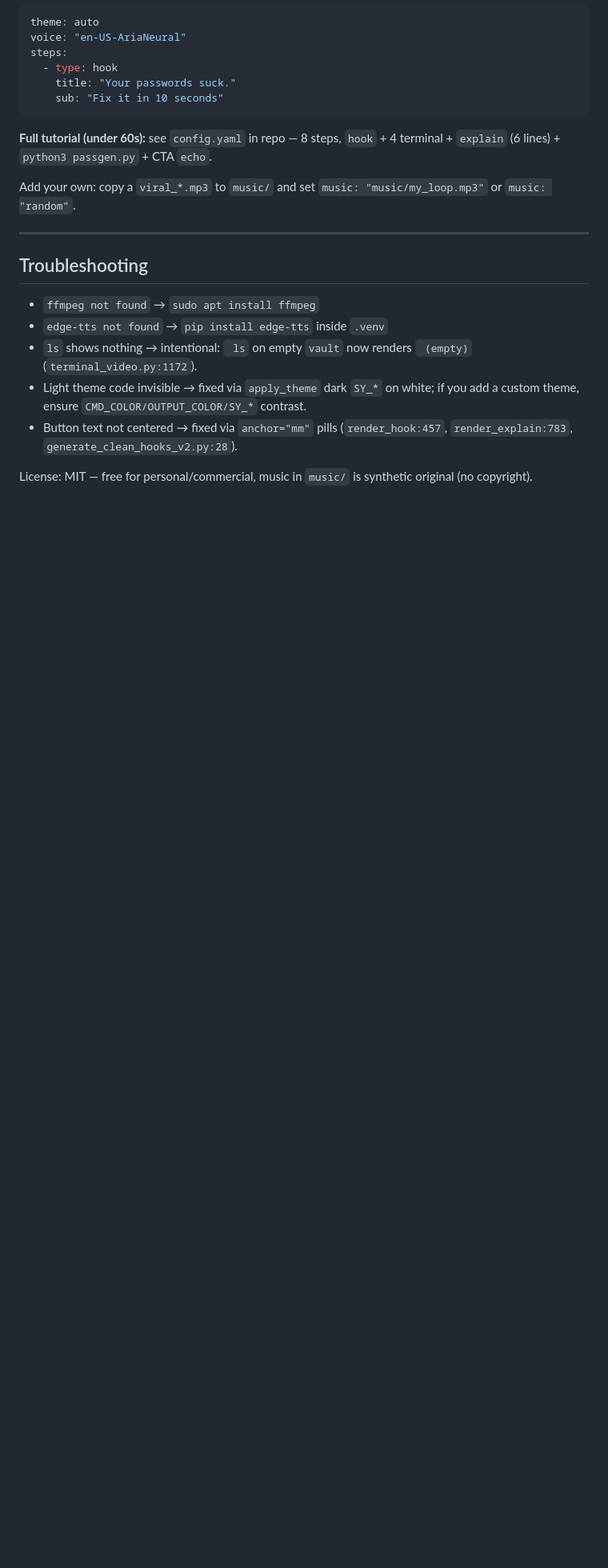
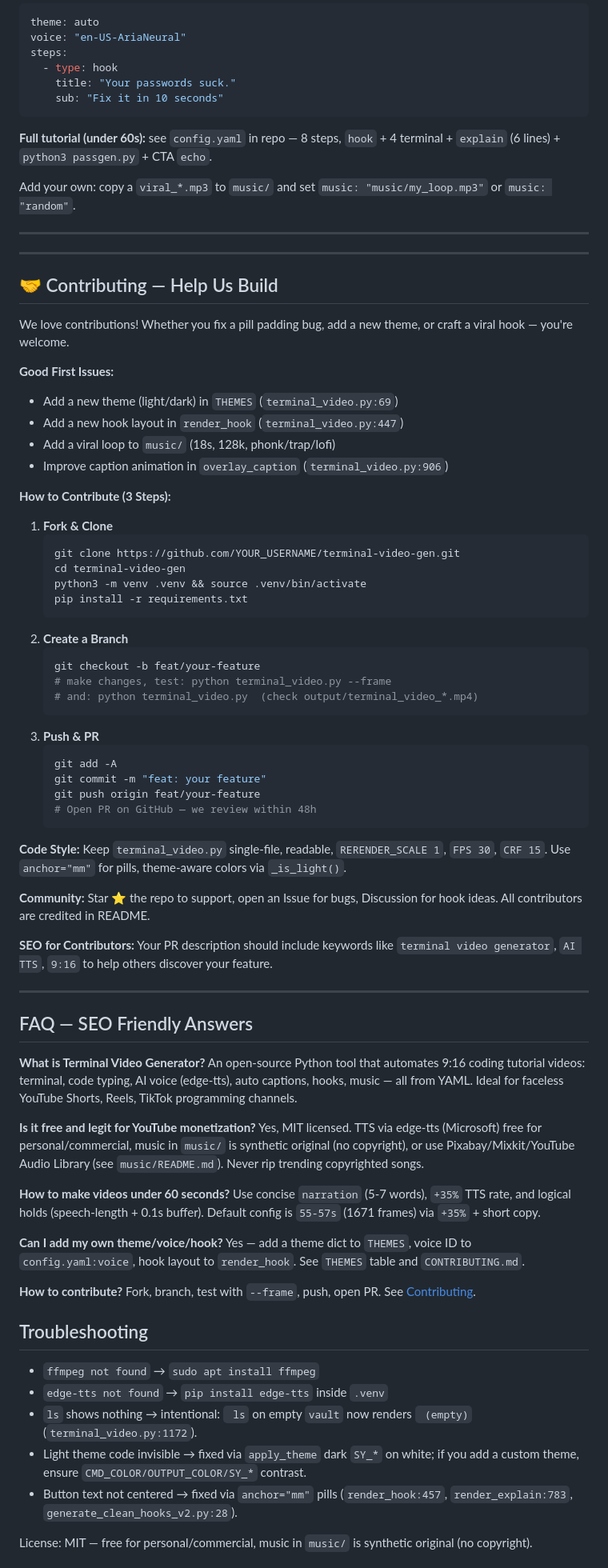
Before and after one commit to ysr-hameed/terminal-video-gen, a Markdown page: README.md, the part around one of its changes. Shown at 80% size. Rendered like a GitHub page; blank space fills up the shorter version.

````diff
--- a/README.md
+++ b/README.md
@@ -295,6 +311,69 @@ Add your own: copy a `viral_*.mp3` to `music/` and set `music: "music/my_loop.mp
 
 ---
 
+
+---
+
+## 🤝 Contributing — Help Us Build
+
+We love contributions! Whether you fix a pill padding bug, add a new theme, or craft a viral hook — you're welcome.
+
+**Good First Issues:**
+- Add a new theme (light/dark) in `THEMES` (`terminal_video.py:69`)
+- Add a new hook layout in `render_hook` (`terminal_video.py:447`)
+- Add a viral loop to `music/` (18s, 128k, phonk/trap/lofi)
+- Improve caption animation in `overlay_caption` (`terminal_video.py:906`)
+
+**How to Contribute (3 Steps):**
+1. **Fork & Clone**
+   ```bash
+   git clone https://github.com/YOUR_USERNAME/terminal-video-gen.git
+   cd terminal-video-gen
+   python3 -m venv .venv && source .venv/bin/activate
+   pip install -r requirements.txt
+   ```
+2. **Create a Branch**
+   ```bash
+   git checkout -b feat/your-feature
+   # make changes, test: python terminal_video.py --frame
+   # and: python terminal_video.py  (check output/terminal_video_*.mp4)
+   ```
+3. **Push & PR**
+   ```bash
+   git add -A
+   git commit -m "feat: your feature"
+   git push origin feat/your-feature
+   # Open PR on GitHub — we review within 48h
+   ```
+
+**Code Style:** Keep `terminal_video.py` single-file, readable, `RERENDER_SCALE 1`, `FPS 30`, `CRF 15`. Use `anchor="mm"` for pills, theme-aware colors via `_is_light()`.
+
+**Community:** Star ⭐ the repo to support, open an Issue for bugs, Discussion for hook ideas. All contributors are credited in README.
+
+**SEO for Contributors:** Your PR description should include keywords like `terminal video generator`, `AI TTS`, `9:16` to help others discover your feature.
+
+
+
+---
+
+## FAQ — SEO Friendly Answers
+
+**What is Terminal Video Generator?**
+An open-source Python tool that automates 9:16 coding tutorial videos: terminal, code typing, AI voice (edge-tts), auto captions, hooks, music — all from YAML. Ideal for faceless YouTube Shorts, Reels, TikTok programming channels.
+
+**Is it free and legit for YouTube monetization?**
+Yes, MIT licensed. TTS via edge-tts (Microsoft) free for personal/commercial, music in `music/` is synthetic original (no copyright), or use Pixabay/Mixkit/YouTube Audio Library (see `music/README.md`). Never rip trending copyrighted songs.
+
+**How to make videos under 60 seconds?**
+Use concise `narration` (5-7 words), `+35%` TTS rate, and logical holds (speech-length + 0.1s buffer). Default config is `55-57s` (1671 frames) via `+35%` + short copy.
+
+**Can I add my own theme/voice/hook?**
+Yes — add a theme dict to `THEMES`, voice ID to `config.yaml:voice`, hook layout to `render_hook`. See `THEMES` table and `CONTRIBUTING.md`.
+
+**How to contribute?**
+Fork, branch, test with `--frame`, push, open PR. See [Contributing](#contributing--help-us-build).
+
+
 ## Troubleshooting
 - `ffmpeg not found` → `sudo apt install ffmpeg`
 - `edge-tts not found` → `pip install edge-tts` inside `.venv`
````
Also changed, not shown: other parts of README.md (+59 -36 lines), CONTRIBUTING.md (added, +102 -0 lines).
